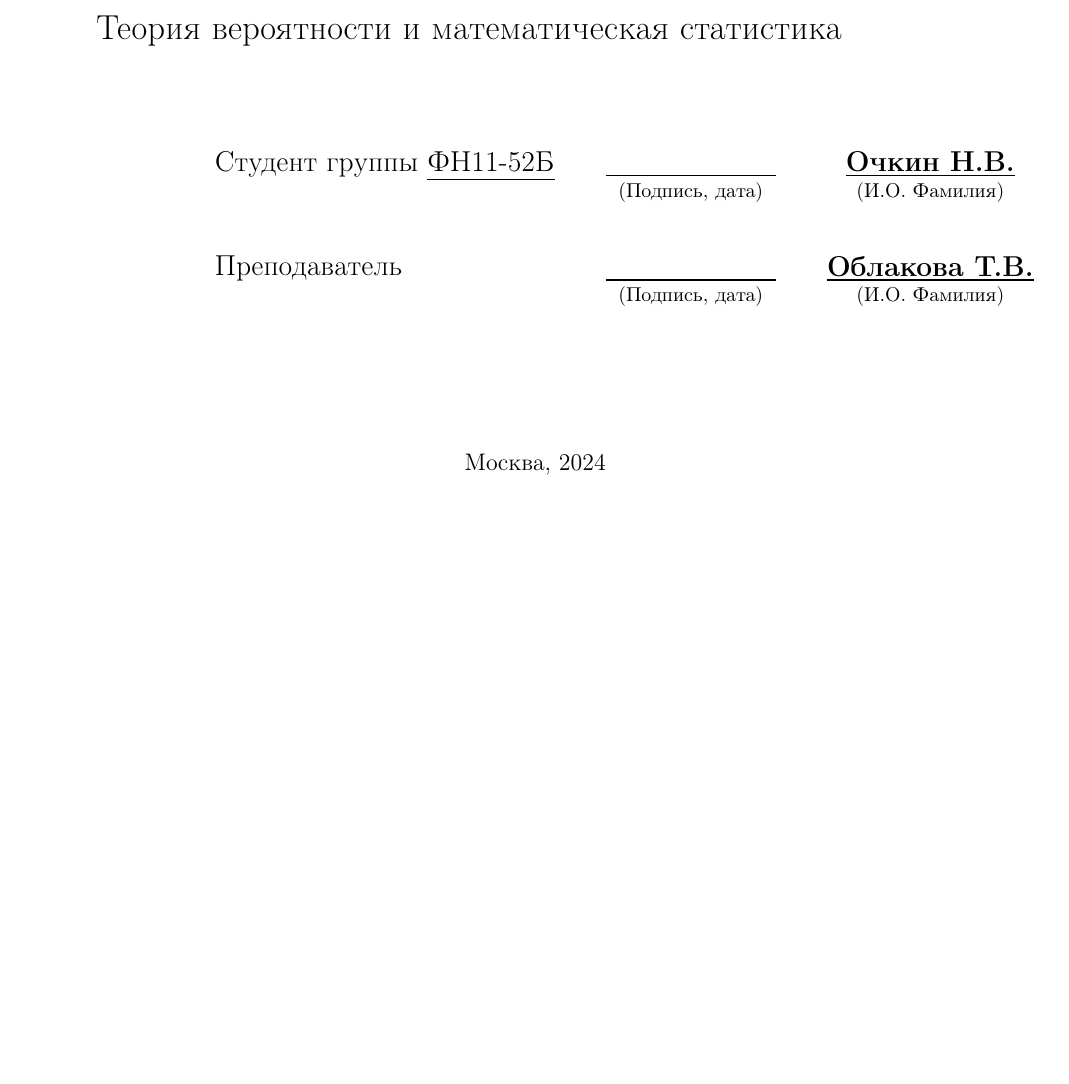
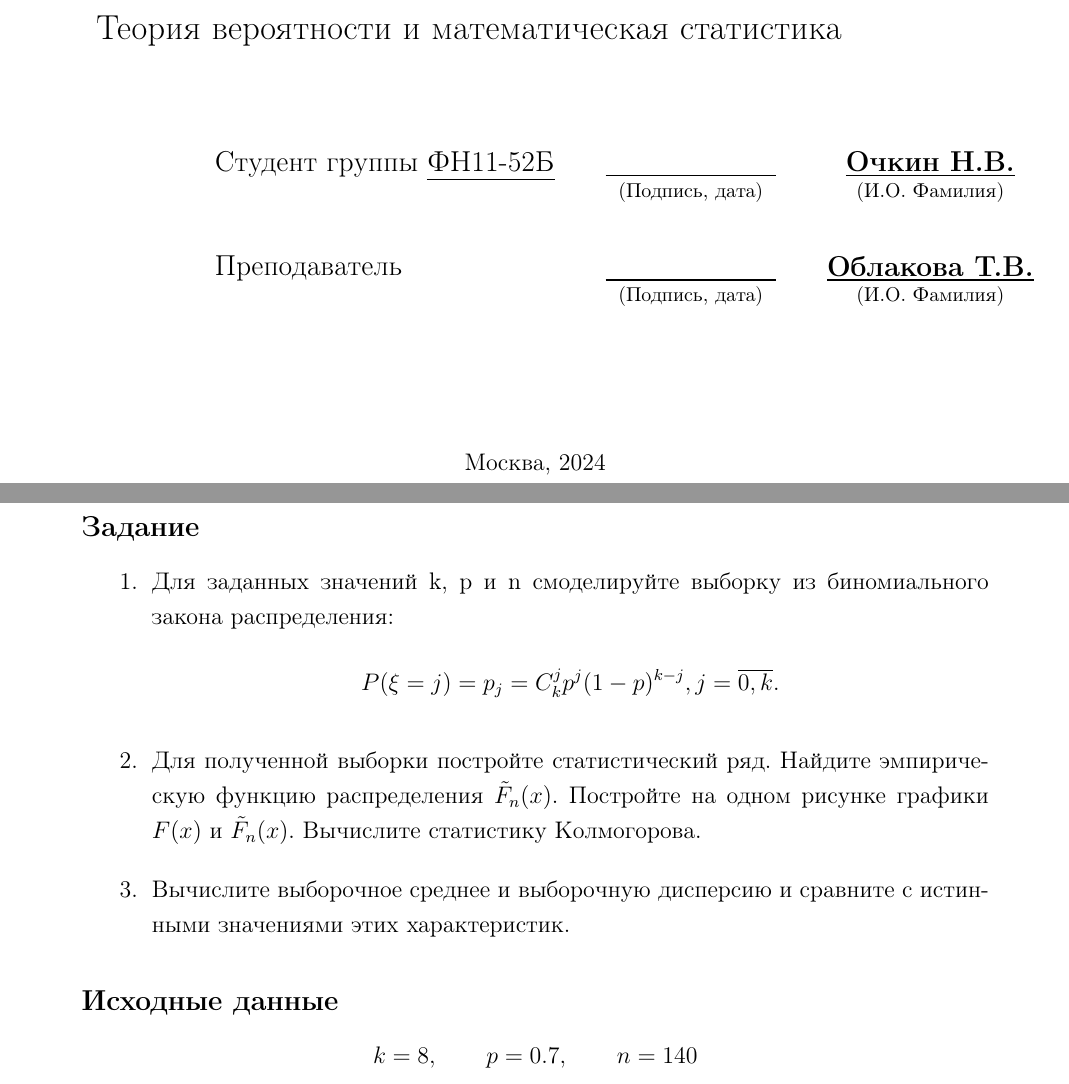
Before and after one commit to kwuh91/Mathematical-Statistics, a LaTeX document (LW2/LW2.tex): part of the page before the commit and two parts of pages 1 and 2 of 2 after it, the two joined at a grey line, cut so that both start at the same text, the shorter picture padded with empty space. Compiled offline with pdfLaTeX.

Commit message:
LW2 started writing tex

```diff
--- a/LW2/LW2.tex
+++ b/LW2/LW2.tex
@@ -64,6 +64,22 @@
 
 % --------------------------------------START--------------------------------------
 
+\subsection*{Задание}
 
+\begin{enumerate}
+  \item Для заданных значений k, p и n смоделируйте выборку из биномиального закона распределения:
+  \begin{equation*}
+    P(\xi = j) = p_j = C_k^j p^j (1 - p)^{k - j}, j = \overline{0, k}.
+  \end{equation*}
+  \item Для полученной выборки постройте статистический ряд. Найдите эмпирическую функцию распределения $\tilde{F}_n(x)$.
+  Постройте на одном рисунке графики $F(x)$ и $\tilde{F}_n(x)$. Вычислите статистику Колмогорова.
+  \item Вычислите выборочное среднее и выборочную дисперсию и сравните с истинными значениями этих характеристик.
+\end{enumerate}
+
+\subsection*{Исходные данные}
+
+\begin{equation*}
+  k = 8, \qquad p = 0.7, \qquad n = 140
+\end{equation*}
 
 \end{document}
```
Also changed, not shown: LW2/LW2.pdf, 2 other files.
